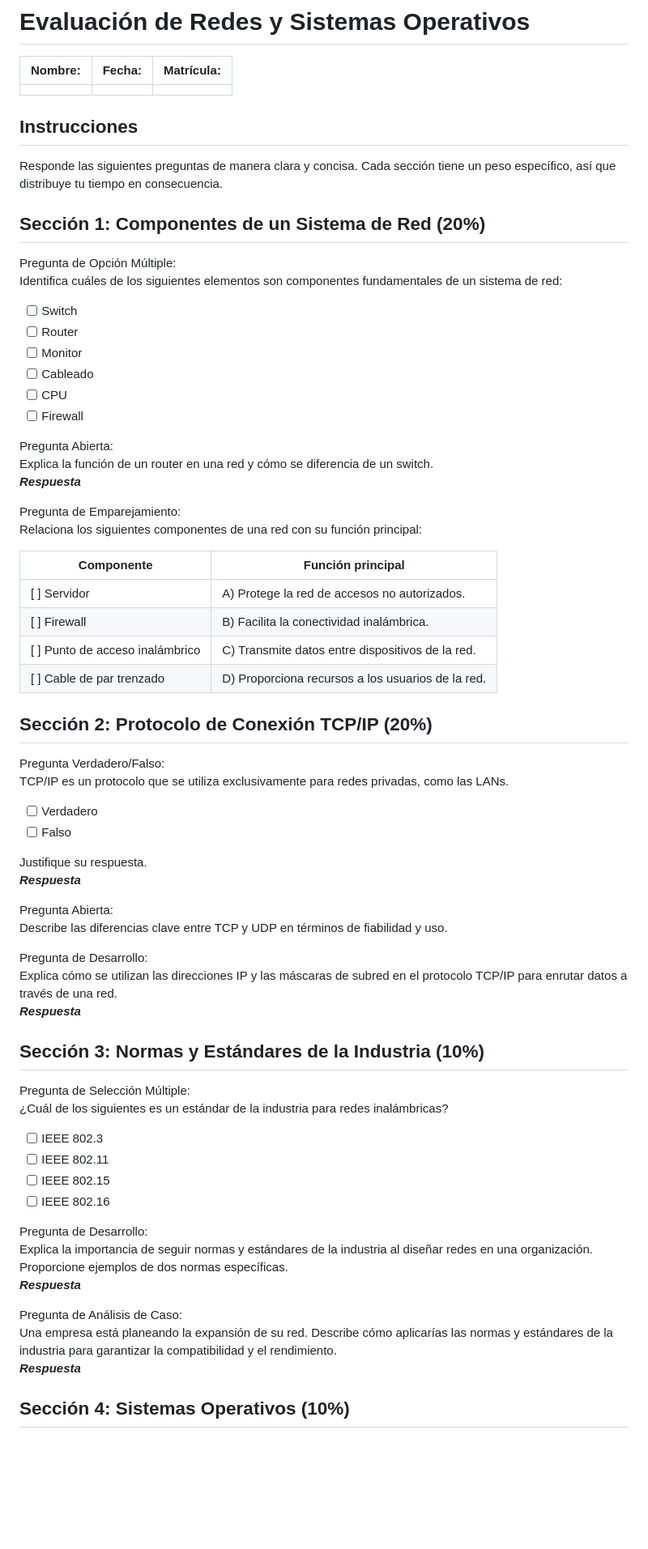
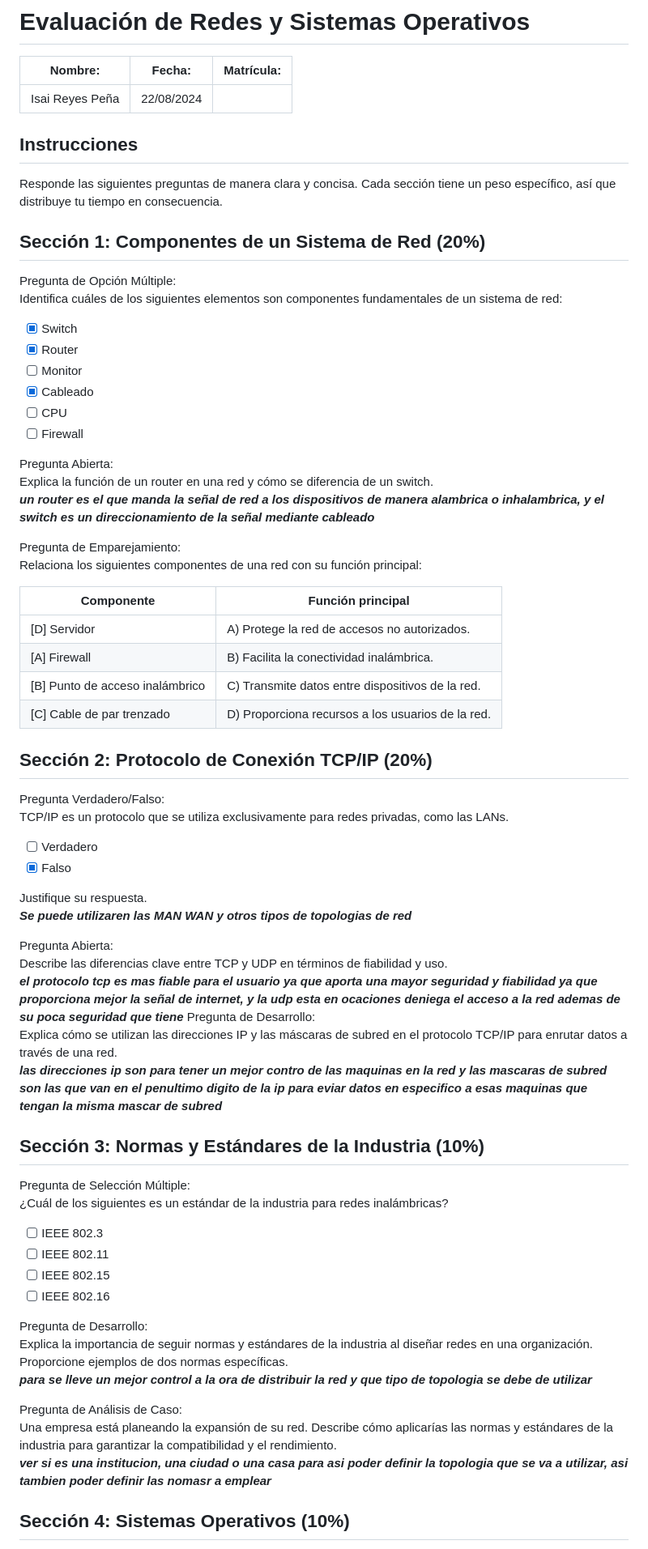
Before and after one commit to dobleub/tec-nm-tlaxiaco-seguridad-virtualizacion, a Markdown page: exams/Diagnosis.md, the part around one of its changes. Shown at 81% size. Rendered like a GitHub page; blank space fills up the shorter version.

Commit message:
Update Diagnosis.md
w

```diff
--- a/exams/Diagnosis.md
+++ b/exams/Diagnosis.md
@@ -2,7 +2,7 @@
 
 | Nombre: | Fecha: | Matrícula: |
 |---------|--------|------------|
-|         |        |            |
+|    Isai Reyes Peña     |    22/08/2024    |            |
 
 ## Instrucciones
 
@@ -13,26 +13,26 @@ Responde las siguientes preguntas de manera clara y concisa. Cada sección tiene
 Pregunta de Opción Múltiple:<br>
 Identifica cuáles de los siguientes elementos son componentes fundamentales de un sistema de red:<br>
 
-- [ ] Switch
-- [ ] Router
+- [x] Switch
+- [x] Router
 - [ ] Monitor
-- [ ] Cableado
+- [x] Cableado
 - [ ] CPU
 - [ ] Firewall
 
 Pregunta Abierta:<br>
 Explica la función de un router en una red y cómo se diferencia de un switch.<br>
-___Respuesta___
+___un router es el que manda la señal de red a los dispositivos de manera alambrica o inhalambrica, y el switch es un direccionamiento de la señal mediante cableado___
 
 Pregunta de Emparejamiento:<br>
 Relaciona los siguientes componentes de una red con su función principal:<br>
 
 | Componente                      | Función principal |
 |---------------------------------|-------------------|
-| [ ] Servidor                    | A) Protege la red de accesos no autorizados. |
-| [ ] Firewall                    | B) Facilita la conectividad inalámbrica. |
-| [ ] Punto de acceso inalámbrico | C) Transmite datos entre dispositivos de la red. |
-| [ ] Cable de par trenzado       | D) Proporciona recursos a los usuarios de la red. |
+| [D] Servidor                    | A) Protege la red de accesos no autorizados. |
+| [A] Firewall                    | B) Facilita la conectividad inalámbrica. |
+| [B] Punto de acceso inalámbrico | C) Transmite datos entre dispositivos de la red. |
+| [C] Cable de par trenzado       | D) Proporciona recursos a los usuarios de la red. |
 
 ## Sección 2: Protocolo de Conexión TCP/IP (20%)
 
@@ -40,17 +40,17 @@ Pregunta Verdadero/Falso:<br>
 TCP/IP es un protocolo que se utiliza exclusivamente para redes privadas, como las LANs.
 
 - [ ] Verdadero
-- [ ] Falso
+- [X] Falso
 
 Justifique su respuesta.<br>
-___Respuesta___
+___Se puede utilizaren las MAN WAN y otros tipos de topologias de red___
 
 Pregunta Abierta:<br>
 Describe las diferencias clave entre TCP y UDP en términos de fiabilidad y uso.<br>
-
+___el protocolo tcp es mas fiable para el usuario ya que aporta una mayor seguridad y fiabilidad ya que proporciona mejor la señal de internet, y la udp esta en ocaciones deniega el acceso a la red ademas de su poca seguridad que tiene___
 Pregunta de Desarrollo:<br>
 Explica cómo se utilizan las direcciones IP y las máscaras de subred en el protocolo TCP/IP para enrutar datos a través de una red.<br>
-___Respuesta___
+___las direcciones ip son para tener un mejor contro de las maquinas en la red y las mascaras de subred son las que van en el penultimo digito de la ip para eviar datos en especifico a esas maquinas que tengan la misma mascar de subred___
 
 ## Sección 3: Normas y Estándares de la Industria (10%)
 
@@ -64,11 +64,11 @@ Pregunta de Selección Múltiple:<br>
 
 Pregunta de Desarrollo:<br>
 Explica la importancia de seguir normas y estándares de la industria al diseñar redes en una organización. Proporcione ejemplos de dos normas específicas.<br>
-___Respuesta___
+___para se lleve un mejor control a la ora de distribuir la red y que tipo de topologia se debe de utilizar___
 
 Pregunta de Análisis de Caso:<br>
 Una empresa está planeando la expansión de su red. Describe cómo aplicarías las normas y estándares de la industria para garantizar la compatibilidad y el rendimiento.<br>
-___Respuesta___
+___ver si es una institucion, una ciudad o una casa para asi poder definir la topologia que se va a utilizar, asi tambien poder definir las nomasr a emplear___
 
 ## Sección 4: Sistemas Operativos (10%)
 
```
Also changed, not shown: other parts of exams/Diagnosis.md (+11 -11 lines).
